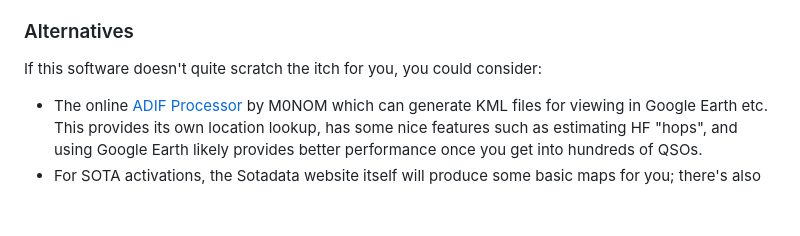
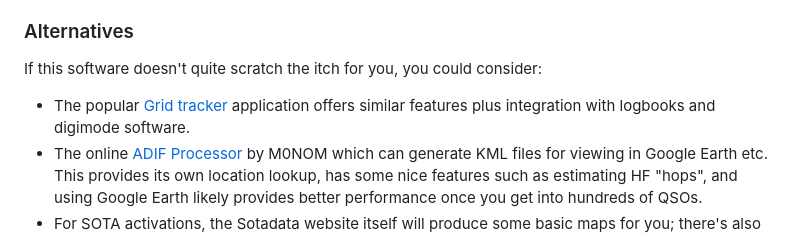
Before and after one commit to 9M2PJU/9M2PJU-QSO-Map, a Markdown page: README.md, the part around the change. Rendered like a GitHub page; blank space fills up the shorter version.

```diff
--- a/README.md
+++ b/README.md
@@ -42,6 +42,7 @@ This project would not have been possible without these libraries, so many thank
 
 If this software doesn't quite scratch the itch for you, you could consider:
 
+* The popular [Grid tracker](https://gridtracker.org/) application offers similar features plus integration with logbooks and digimode software.
 * The online [ADIF Processor](https://www.adif.uk/) by M0NOM which can generate KML files for viewing in Google Earth etc. This provides its own location lookup, has some nice features such as estimating HF "hops", and using Google Earth likely provides better performance once you get into hundreds of QSOs.
 * For SOTA activations, the Sotadata website itself will produce some basic maps for you; there's also [sotamaps.org](https://www.sotamaps.org/) which gives a better view and also provides various statistics about your activations.
 * The [ON6ZQ Log2Map tool](https://on6zq.be/w/index.php/Log2Map/HomePage)
```
